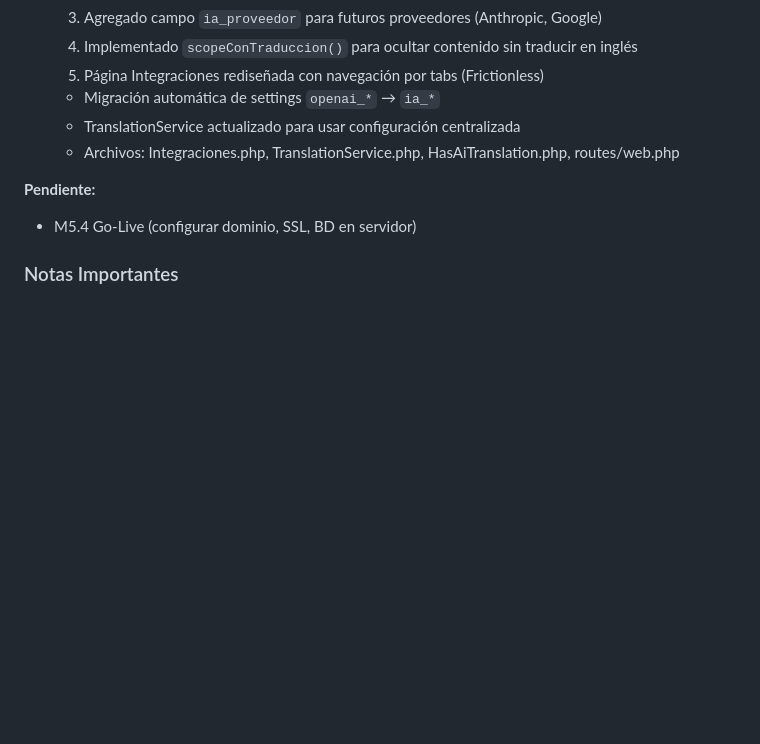
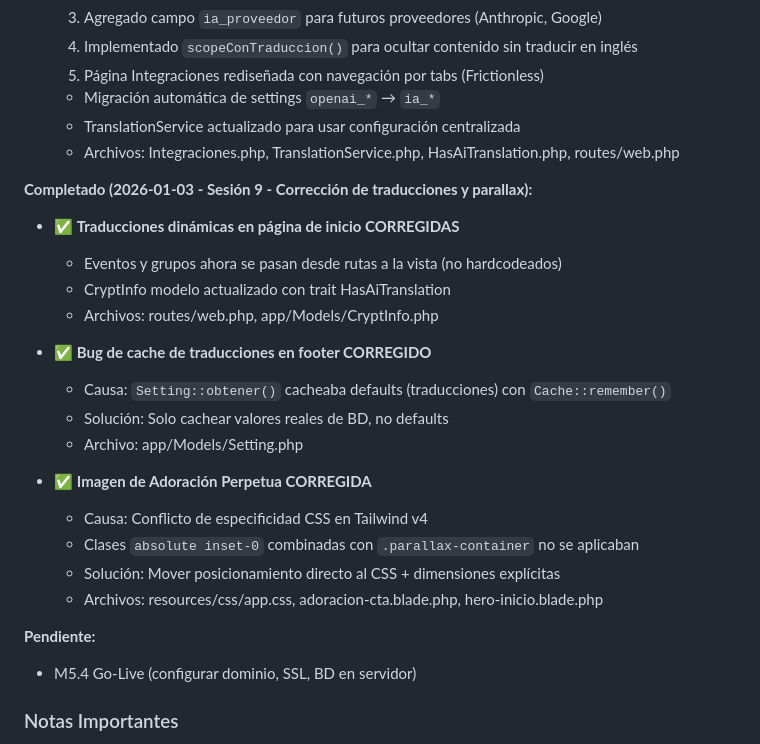
Before and after one commit to falvizoc/parroquiaencarnacion, a Markdown page: docs/SESION.md, the part around the change. GitHub-like rendering; blank space fills up the shorter version.

Commit message:
docs: actualizar sesión 9 - fixes de traducciones y parallax
🤖 Generated with [Claude Code](https://claude.com/claude-code)

Co-Authored-By: Claude Opus 4.5 <noreply@anthropic.com>

```diff
--- a/docs/SESION.md
+++ b/docs/SESION.md
@@ -128,6 +128,23 @@ Al recibir el comando de cierre, el agente debe:
   - Migración automática de settings `openai_*` → `ia_*`
   - TranslationService actualizado para usar configuración centralizada
   - Archivos: Integraciones.php, TranslationService.php, HasAiTranslation.php, routes/web.php
+
+**Completado (2026-01-03 - Sesión 9 - Corrección de traducciones y parallax):**
+- ✅ **Traducciones dinámicas en página de inicio CORREGIDAS**
+  - Eventos y grupos ahora se pasan desde rutas a la vista (no hardcodeados)
+  - CryptInfo modelo actualizado con trait HasAiTranslation
+  - Archivos: routes/web.php, app/Models/CryptInfo.php
+
+- ✅ **Bug de cache de traducciones en footer CORREGIDO**
+  - Causa: `Setting::obtener()` cacheaba defaults (traducciones) con `Cache::remember()`
+  - Solución: Solo cachear valores reales de BD, no defaults
+  - Archivo: app/Models/Setting.php
+
+- ✅ **Imagen de Adoración Perpetua CORREGIDA**
+  - Causa: Conflicto de especificidad CSS en Tailwind v4
+  - Clases `absolute inset-0` combinadas con `.parallax-container` no se aplicaban
+  - Solución: Mover posicionamiento directo al CSS + dimensiones explícitas
+  - Archivos: resources/css/app.css, adoracion-cta.blade.php, hero-inicio.blade.php
 
 **Pendiente:**
 - M5.4 Go-Live (configurar dominio, SSL, BD en servidor)
```
